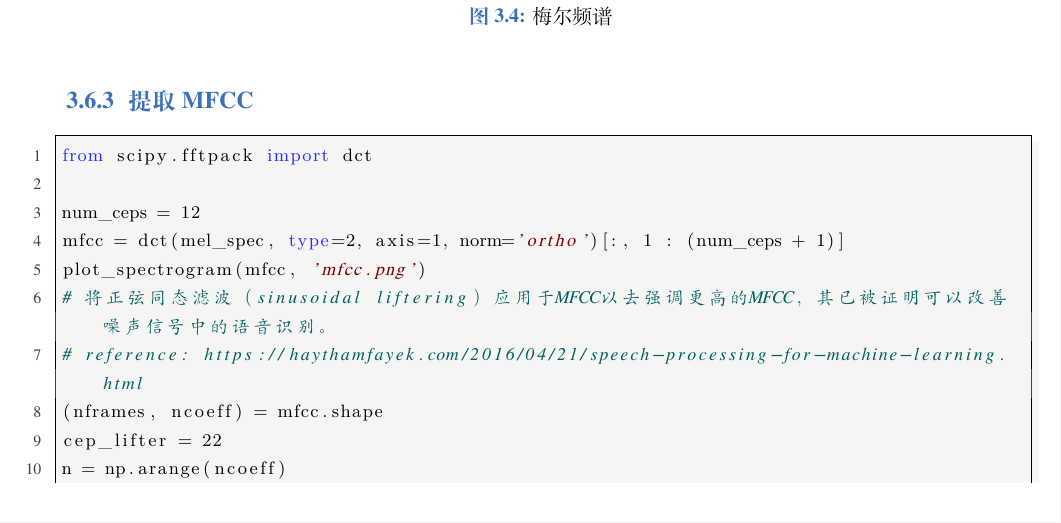
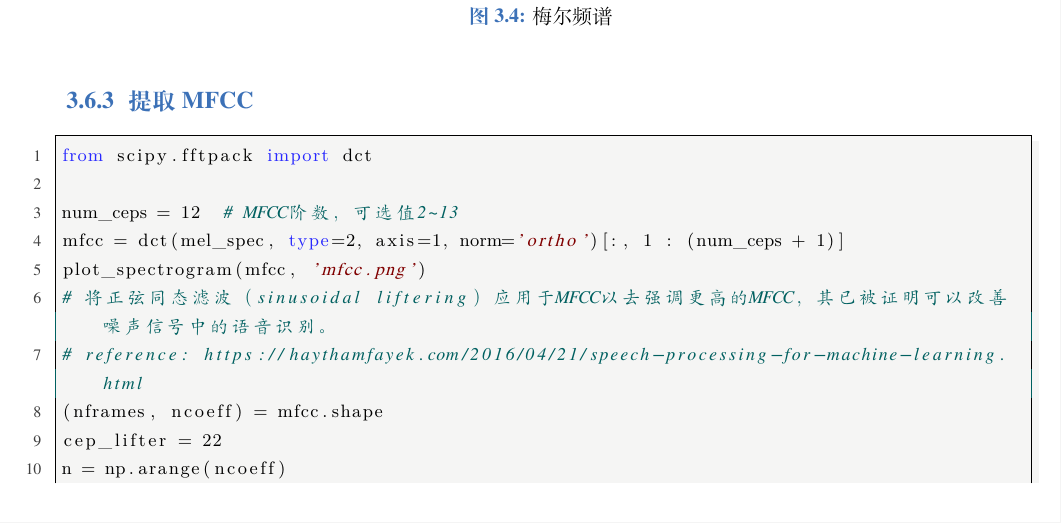
Before and after one commit to cnlinxi/book-text-to-speech, a LaTeX thesis (text_to_speech.tex): part of page 33 of 76, cut so that both start at the same text. Compiled offline with XeLaTeX; a missing font is replaced by an installed copy or a similar font.

Commit message:
update(第三章):更新第三章代码注释

```diff
--- a/text_to_speech.tex
+++ b/text_to_speech.tex
@@ -998,7 +998,7 @@ plot_spectrogram(mel_spec, 'mel_spectrogram.png')
 \begin{lstlisting}
 from scipy.fftpack import dct
 
-num_ceps = 12
+num_ceps = 12  # MFCC阶数，可选值2~13
 mfcc = dct(mel_spec, type=2, axis=1, norm='ortho')[:, 1 : (num_ceps + 1)]
 plot_spectrogram(mfcc, 'mfcc.png')
 # 将正弦同态滤波（sinusoidal liftering）应用于MFCC以去强调更高的MFCC，其已被证明可以改善噪声信号中的语音识别。
```
Also changed, not shown: 2 other files.
